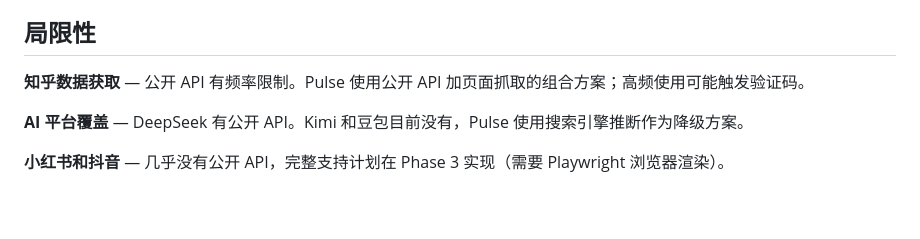
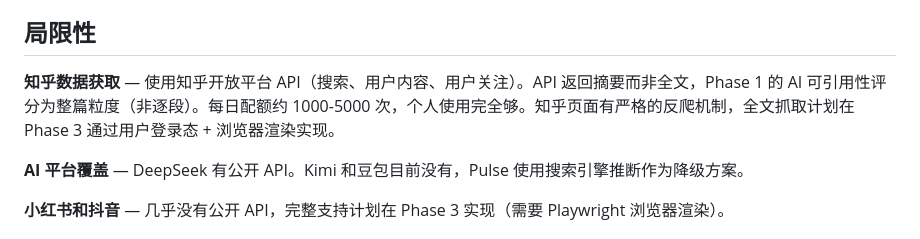
Before and after one commit to polairszzh/pluse, a Markdown page: README.md, the part around the change. Drawn GitHub-style; blank space fills up the shorter version.

```diff
--- a/README.md
+++ b/README.md
@@ -105,7 +105,7 @@ bash pluse/install.sh
 
 ## 局限性
 
-**知乎数据获取** — 公开 API 有频率限制。Pulse 使用公开 API 加页面抓取的组合方案；高频使用可能触发验证码。
+**知乎数据获取** — 使用知乎开放平台 API（搜索、用户内容、用户关注）。API 返回摘要而非全文，Phase 1 的 AI 可引用性评分为整篇粒度（非逐段）。每日配额约 1000-5000 次，个人使用完全够。知乎页面有严格的反爬机制，全文抓取计划在 Phase 3 通过用户登录态 + 浏览器渲染实现。
 
 **AI 平台覆盖** — DeepSeek 有公开 API。Kimi 和豆包目前没有，Pulse 使用搜索引擎推断作为降级方案。
 
```
Also changed, not shown: docs/design.md (+39 -6 lines).
